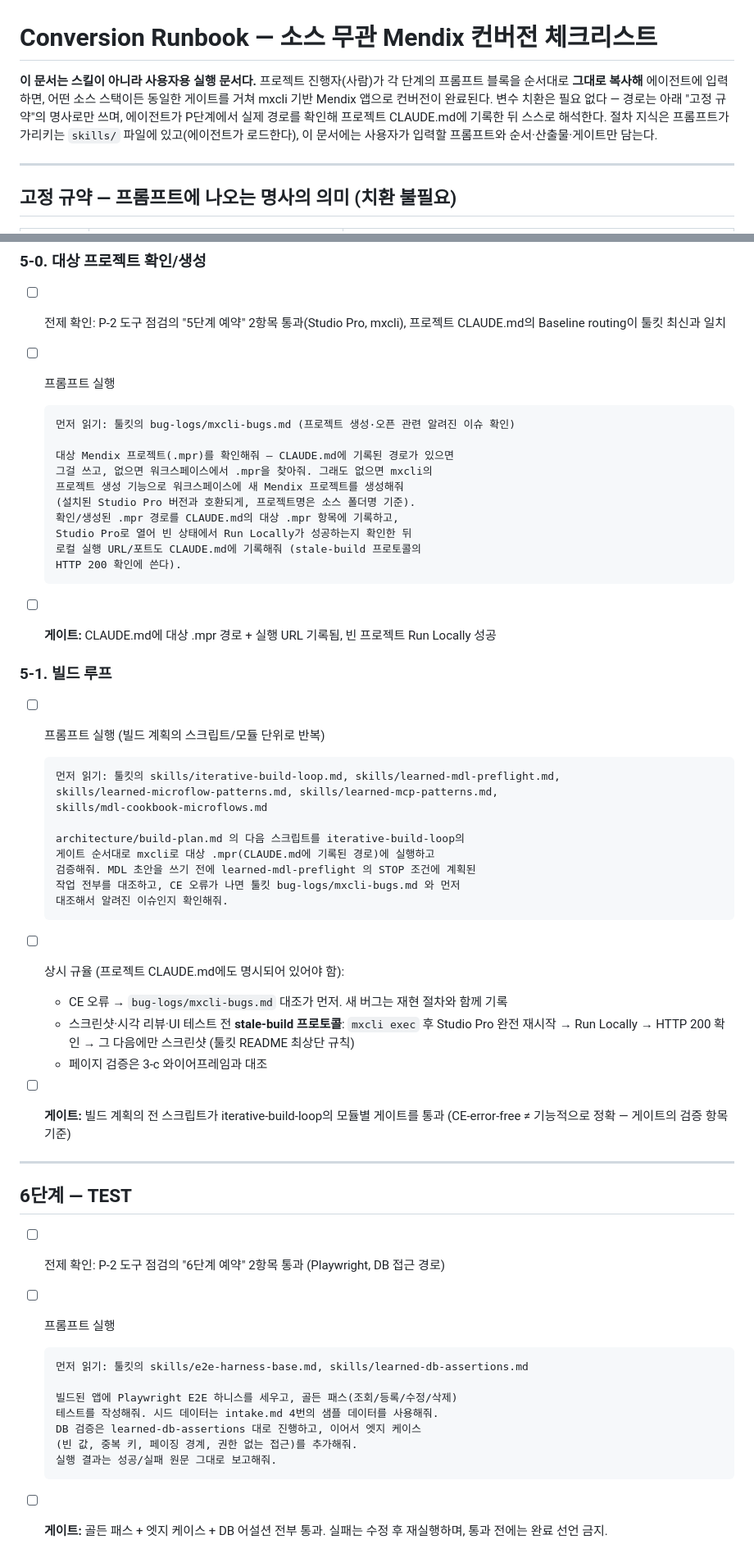
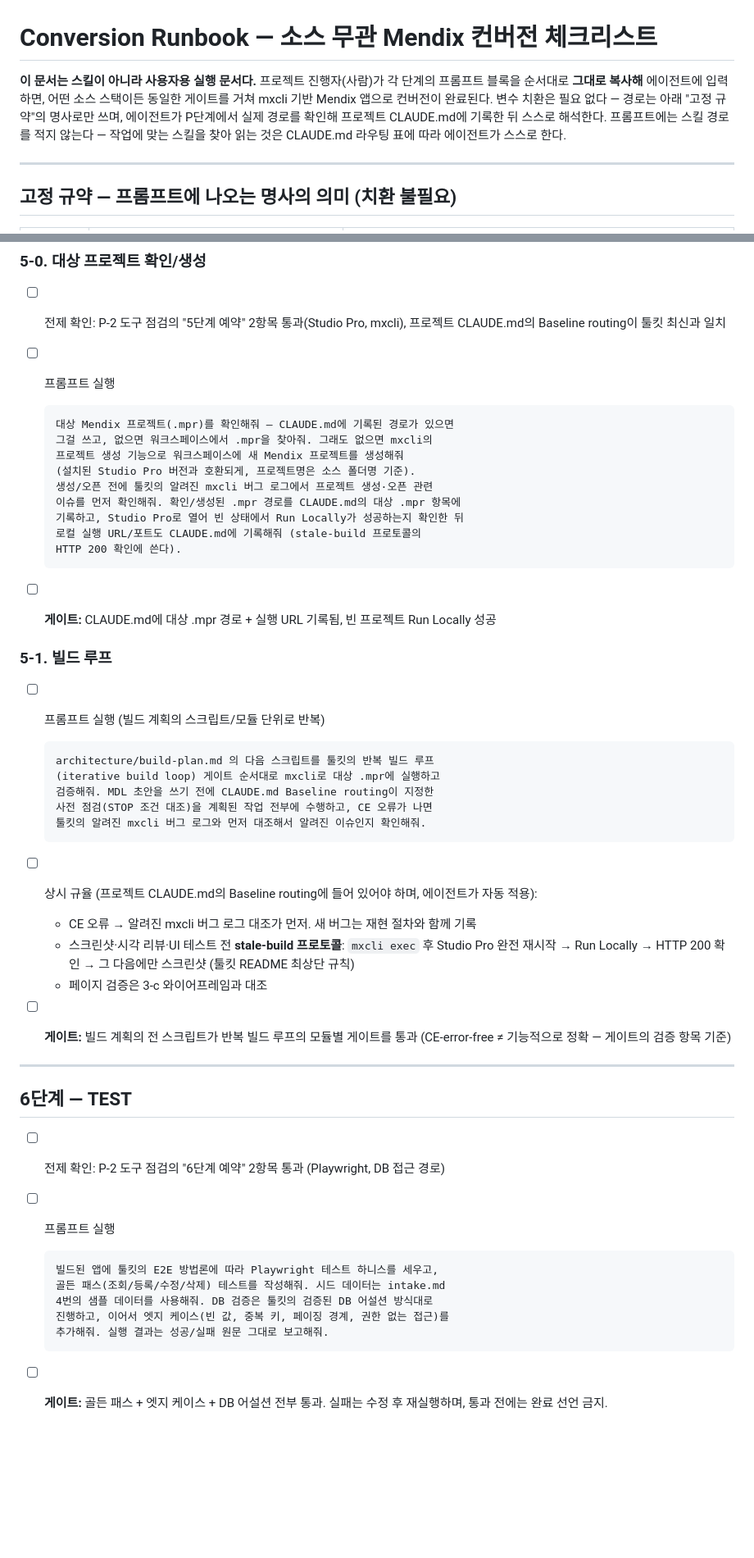
Before and after one commit to GG-O-BP/mxcli-project-toolkit, a Markdown page: CONVERSION-RUNBOOK.md, 2 parts joined by grey strips. Shown at 82% size. Rendered like a GitHub page; blank space fills up the shorter version.

````diff
--- a/CONVERSION-RUNBOOK.md
+++ b/CONVERSION-RUNBOOK.md
@@ -1,6 +1,6 @@
 # Conversion Runbook — 소스 무관 Mendix 컨버전 체크리스트
 
-**이 문서는 스킬이 아니라 사용자용 실행 문서다.** 프로젝트 진행자(사람)가 각 단계의 프롬프트 블록을 순서대로 **그대로 복사해** 에이전트에 입력하면, 어떤 소스 스택이든 동일한 게이트를 거쳐 mxcli 기반 Mendix 앱으로 컨버전이 완료된다. 변수 치환은 필요 없다 — 경로는 아래 "고정 규약"의 명사로만 쓰며, 에이전트가 P단계에서 실제 경로를 확인해 프로젝트 CLAUDE.md에 기록한 뒤 스스로 해석한다. 절차 지식은 프롬프트가 가리키는 `skills/` 파일에 있고(에이전트가 로드한다), 이 문서에는 사용자가 입력할 프롬프트와 순서·산출물·게이트만 담는다.
+**이 문서는 스킬이 아니라 사용자용 실행 문서다.** 프로젝트 진행자(사람)가 각 단계의 프롬프트 블록을 순서대로 **그대로 복사해** 에이전트에 입력하면, 어떤 소스 스택이든 동일한 게이트를 거쳐 mxcli 기반 Mendix 앱으로 컨버전이 완료된다. 변수 치환은 필요 없다 — 경로는 아래 "고정 규약"의 명사로만 쓰며, 에이전트가 P단계에서 실제 경로를 확인해 프로젝트 CLAUDE.md에 기록한 뒤 스스로 해석한다. 프롬프트에는 스킬 경로를 적지 않는다 — 작업에 맞는 스킬을 찾아 읽는 것은 CLAUDE.md 라우팅 표에 따라 에이전트가 스스로 한다.
 
 ---
 
@@ -388,14 +367,13 @@
 - [ ] 프롬프트 실행
 
   ```
-  먼저 읽기: 툴킷의 bug-logs/mxcli-bugs.md (프로젝트 생성·오픈 관련 알려진 이슈 확인)
-
   대상 Mendix 프로젝트(.mpr)를 확인해줘 — CLAUDE.md에 기록된 경로가 있으면
   그걸 쓰고, 없으면 워크스페이스에서 .mpr을 찾아줘. 그래도 없으면 mxcli의
   프로젝트 생성 기능으로 워크스페이스에 새 Mendix 프로젝트를 생성해줘
   (설치된 Studio Pro 버전과 호환되게, 프로젝트명은 소스 폴더명 기준).
-  확인/생성된 .mpr 경로를 CLAUDE.md의 대상 .mpr 항목에 기록하고,
-  Studio Pro로 열어 빈 상태에서 Run Locally가 성공하는지 확인한 뒤
+  생성/오픈 전에 툴킷의 알려진 mxcli 버그 로그에서 프로젝트 생성·오픈 관련
+  이슈를 먼저 확인해줘. 확인/생성된 .mpr 경로를 CLAUDE.md의 대상 .mpr 항목에
+  기록하고, Studio Pro로 열어 빈 상태에서 Run Locally가 성공하는지 확인한 뒤
   로컬 실행 URL/포트도 CLAUDE.md에 기록해줘 (stale-build 프로토콜의
   HTTP 200 확인에 쓴다).
   ```
@@ -407,22 +385,18 @@
 - [ ] 프롬프트 실행 (빌드 계획의 스크립트/모듈 단위로 반복)
 
   ```
-  먼저 읽기: 툴킷의 skills/iterative-build-loop.md, skills/learned-mdl-preflight.md,
-  skills/learned-microflow-patterns.md, skills/learned-mcp-patterns.md,
-  skills/mdl-cookbook-microflows.md
-
-  architecture/build-plan.md 의 다음 스크립트를 iterative-build-loop의
-  게이트 순서대로 mxcli로 대상 .mpr(CLAUDE.md에 기록된 경로)에 실행하고
-  검증해줘. MDL 초안을 쓰기 전에 learned-mdl-preflight 의 STOP 조건에 계획된
-  작업 전부를 대조하고, CE 오류가 나면 툴킷 bug-logs/mxcli-bugs.md 와 먼저
-  대조해서 알려진 이슈인지 확인해줘.
+  architecture/build-plan.md 의 다음 스크립트를 툴킷의 반복 빌드 루프
+  (iterative build loop) 게이트 순서대로 mxcli로 대상 .mpr에 실행하고
+  검증해줘. MDL 초안을 쓰기 전에 CLAUDE.md Baseline routing이 지정한
+  사전 점검(STOP 조건 대조)을 계획된 작업 전부에 수행하고, CE 오류가 나면
+  툴킷의 알려진 mxcli 버그 로그와 먼저 대조해서 알려진 이슈인지 확인해줘.
   ```
 
-- [ ] 상시 규율 (프로젝트 CLAUDE.md에도 명시되어 있어야 함):
-  - CE 오류 → `bug-logs/mxcli-bugs.md` 대조가 먼저. 새 버그는 재현 절차와 함께 기록
+- [ ] 상시 규율 (프로젝트 CLAUDE.md의 Baseline routing에 들어 있어야 하며, 에이전트가 자동 적용):
+  - CE 오류 → 알려진 mxcli 버그 로그 대조가 먼저. 새 버그는 재현 절차와 함께 기록
   - 스크린샷·시각 리뷰·UI 테스트 전 **stale-build 프로토콜**: `mxcli exec` 후 Studio Pro 완전 재시작 → Run Locally → HTTP 200 확인 → 그 다음에만 스크린샷 (툴킷 README 최상단 규칙)
   - 페이지 검증은 3-c 와이어프레임과 대조
-- [ ] **게이트:** 빌드 계획의 전 스크립트가 iterative-build-loop의 모듈별 게이트를 통과 (CE-error-free ≠ 기능적으로 정확 — 게이트의 검증 항목 기준)
+- [ ] **게이트:** 빌드 계획의 전 스크립트가 반복 빌드 루프의 모듈별 게이트를 통과 (CE-error-free ≠ 기능적으로 정확 — 게이트의 검증 항목 기준)
 
 ---
 
@@ -432,13 +406,11 @@
 - [ ] 프롬프트 실행
 
   ```
-  먼저 읽기: 툴킷의 skills/e2e-harness-base.md, skills/learned-db-assertions.md
-
-  빌드된 앱에 Playwright E2E 하니스를 세우고, 골든 패스(조회/등록/수정/삭제)
-  테스트를 작성해줘. 시드 데이터는 intake.md 4번의 샘플 데이터를 사용해줘.
-  DB 검증은 learned-db-assertions 대로 진행하고, 이어서 엣지 케이스
-  (빈 값, 중복 키, 페이징 경계, 권한 없는 접근)를 추가해줘.
-  실행 결과는 성공/실패 원문 그대로 보고해줘.
+  빌드된 앱에 툴킷의 E2E 방법론에 따라 Playwright 테스트 하니스를 세우고,
+  골든 패스(조회/등록/수정/삭제) 테스트를 작성해줘. 시드 데이터는 intake.md
+  4번의 샘플 데이터를 사용해줘. DB 검증은 툴킷의 검증된 DB 어설션 방식대로
+  진행하고, 이어서 엣지 케이스(빈 값, 중복 키, 페이징 경계, 권한 없는 접근)를
+  추가해줘. 실행 결과는 성공/실패 원문 그대로 보고해줘.
   ```
 
 - [ ] **게이트:** 골든 패스 + 엣지 케이스 + DB 어설션 전부 통과. 실패는 수정 후 재실행하며, 통과 전에는 완료 선언 금지.
````
Also changed, not shown: other parts of CONVERSION-RUNBOOK.md (+54 -75 lines), CLAUDE.md (+2 -1 lines), README.md (+1 -0 lines).
